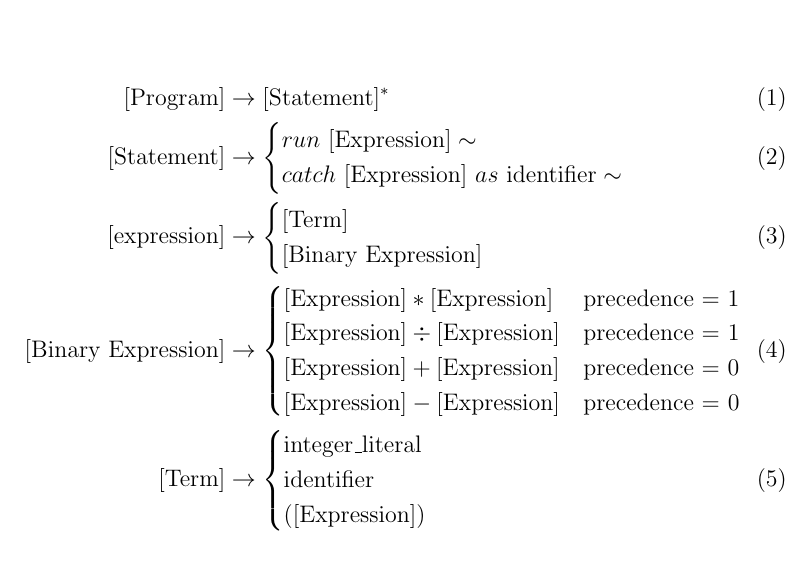
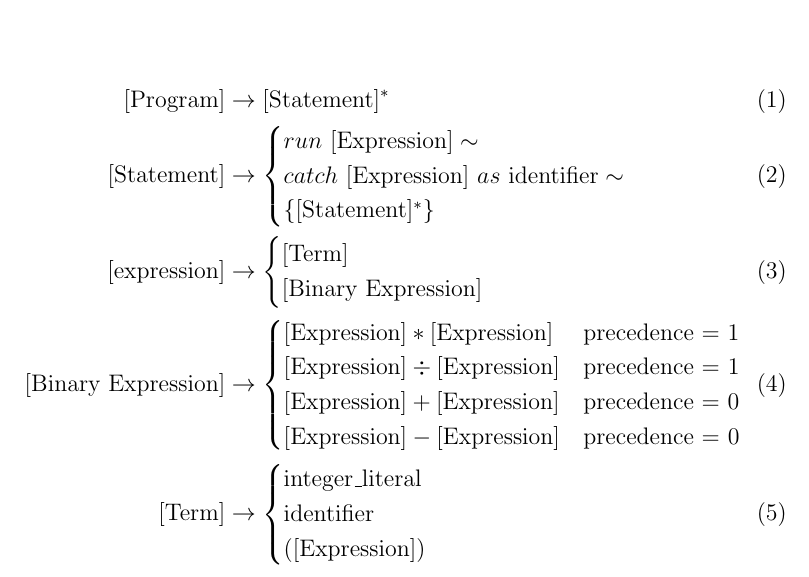
Before and after one commit to Quil180/CyndaQuilLanguage, a LaTeX document (documents/grammar.tex): part of the page, cut so that both start at the same text. Compiled offline with pdfLaTeX.

Commit message:
added in scope support.

```diff
--- a/documents/grammar.tex
+++ b/documents/grammar.tex
@@ -14,7 +14,8 @@
   [\text{Program}] &\to [\text{Statement}]^* \\
   [\text{Statement}] &\to \begin{cases}
     run\ [\text{Expression}]\sim \\
-    catch\  [\text{Expression}]\ as\ \text{identifier}\sim
+    catch\  [\text{Expression}]\ as\ \text{identifier}\sim \\
+    \{[\text{Statement}]^*\}
   \end{cases} \\
   [\text{expression}]&\to \begin{cases}
     [\text{Term}] \\
```
Also changed, not shown: documents/grammar.pdf, 13 other files.
